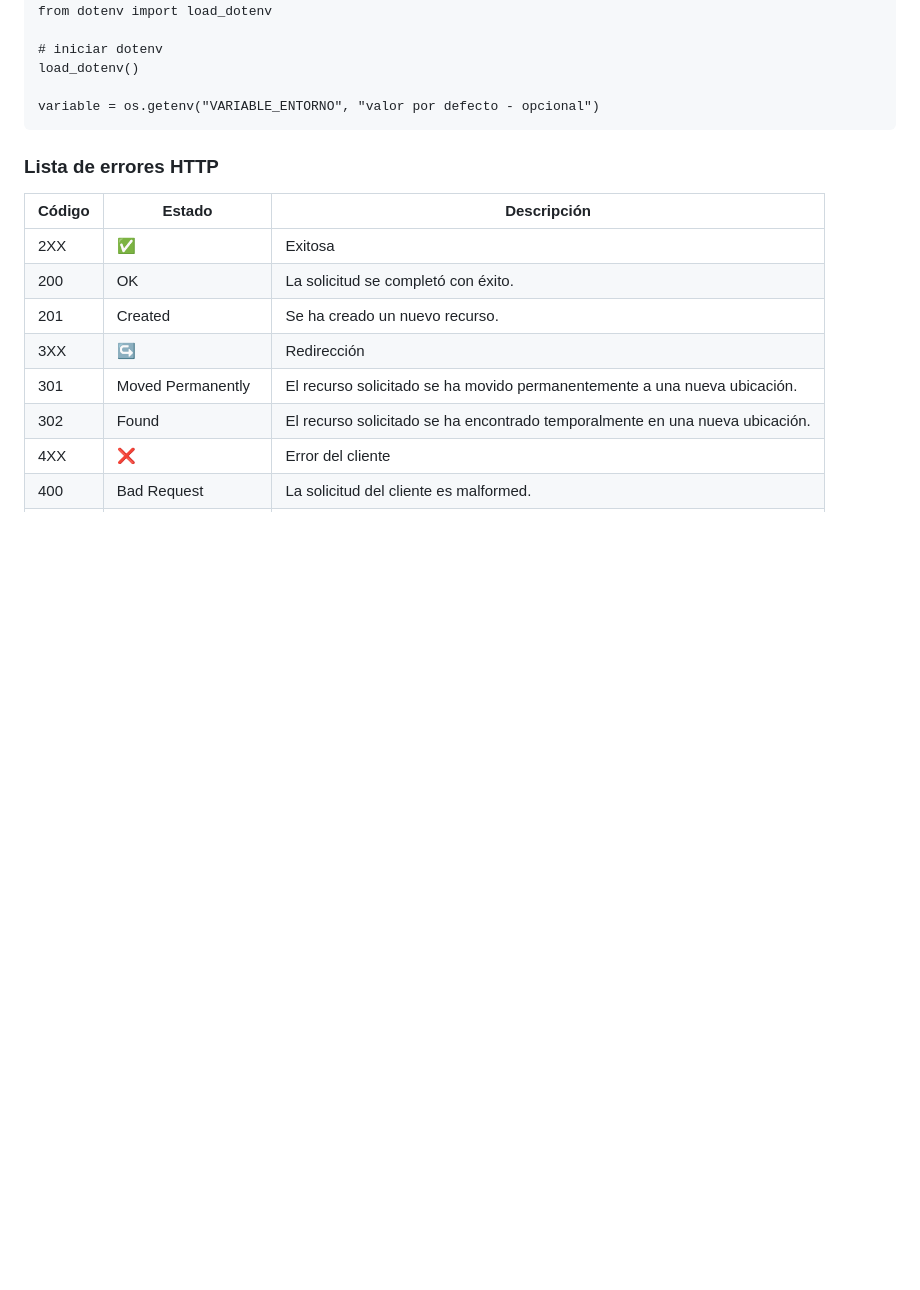
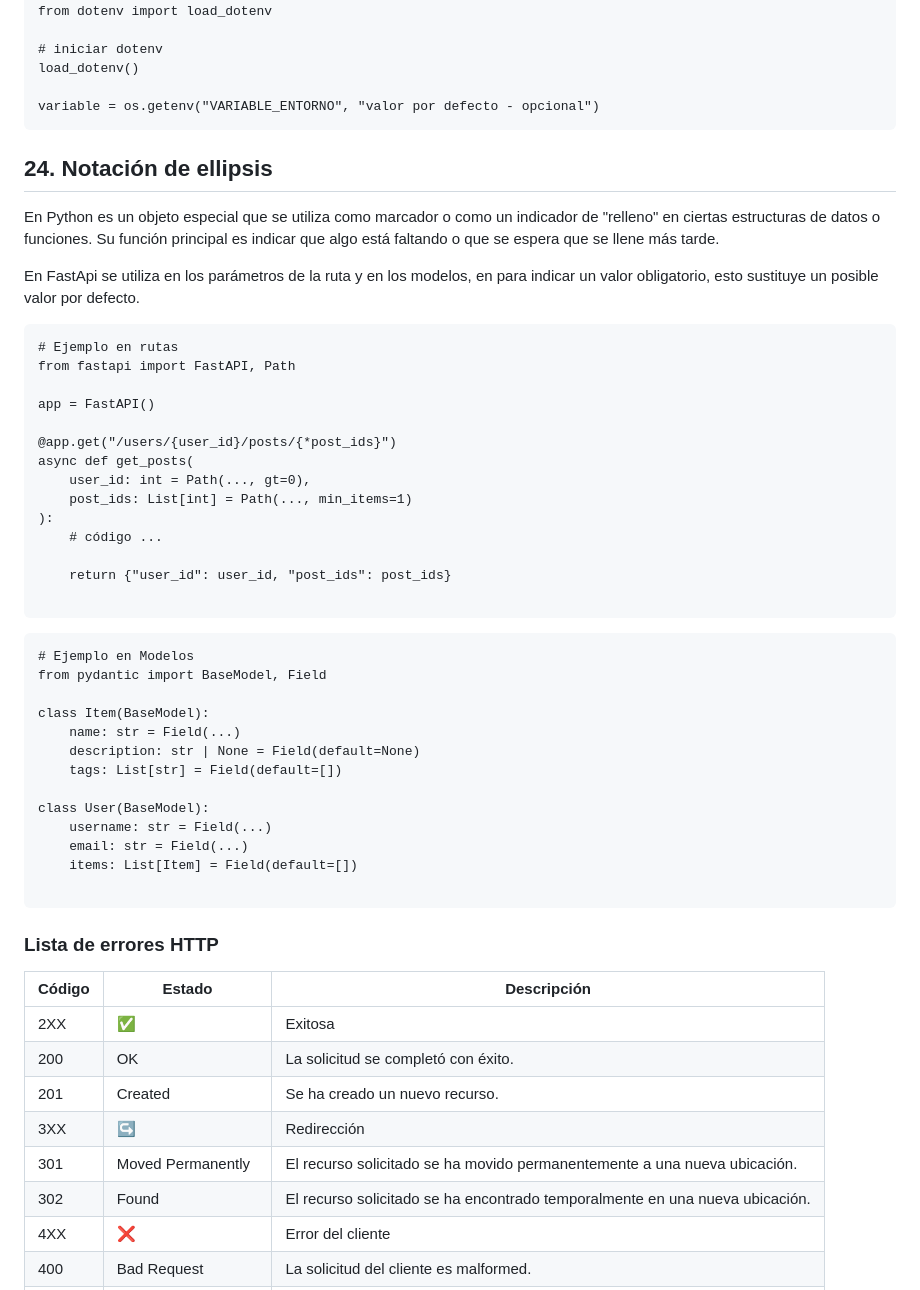
Before and after one commit to proyectos-django-liwba/curso-fastapi, a Markdown page: Readme.md, the part around one of its changes. GitHub-like rendering; blank space fills up the shorter version.

````diff
--- a/Readme.md
+++ b/Readme.md
@@ -1000,6 +1101,45 @@ load_dotenv()
 variable = os.getenv("VARIABLE_ENTORNO", "valor por defecto - opcional")
 ```
 
+
+## 24. Notación de ellipsis
+En Python es un objeto especial que se utiliza como marcador o como un indicador de "relleno" en ciertas estructuras de datos o funciones. Su función principal es indicar que algo está faltando o que se espera que se llene más tarde.
+
+En FastApi se utiliza en los parámetros de la ruta y en los modelos, en  para indicar un valor obligatorio, esto sustituye un posible valor por defecto.
+```
+# Ejemplo en rutas
+from fastapi import FastAPI, Path
+
+app = FastAPI()
+
+@app.get("/users/{user_id}/posts/{*post_ids}")
+async def get_posts(
+    user_id: int = Path(..., gt=0),
+    post_ids: List[int] = Path(..., min_items=1)
+):
+    # código ...
+
+    return {"user_id": user_id, "post_ids": post_ids}
+
+```
+```
+# Ejemplo en Modelos
+from pydantic import BaseModel, Field
+
+class Item(BaseModel):
+    name: str = Field(...)
+    description: str | None = Field(default=None)
+    tags: List[str] = Field(default=[])
+
+class User(BaseModel):
+    username: str = Field(...)
+    email: str = Field(...)
+    items: List[Item] = Field(default=[])
+
+```
+
+
+
 ### Lista de errores HTTP
 | Código | Estado | Descripción |
 |---|---|---|
````
Also changed, not shown: other parts of Readme.md (+102 -1 lines).
